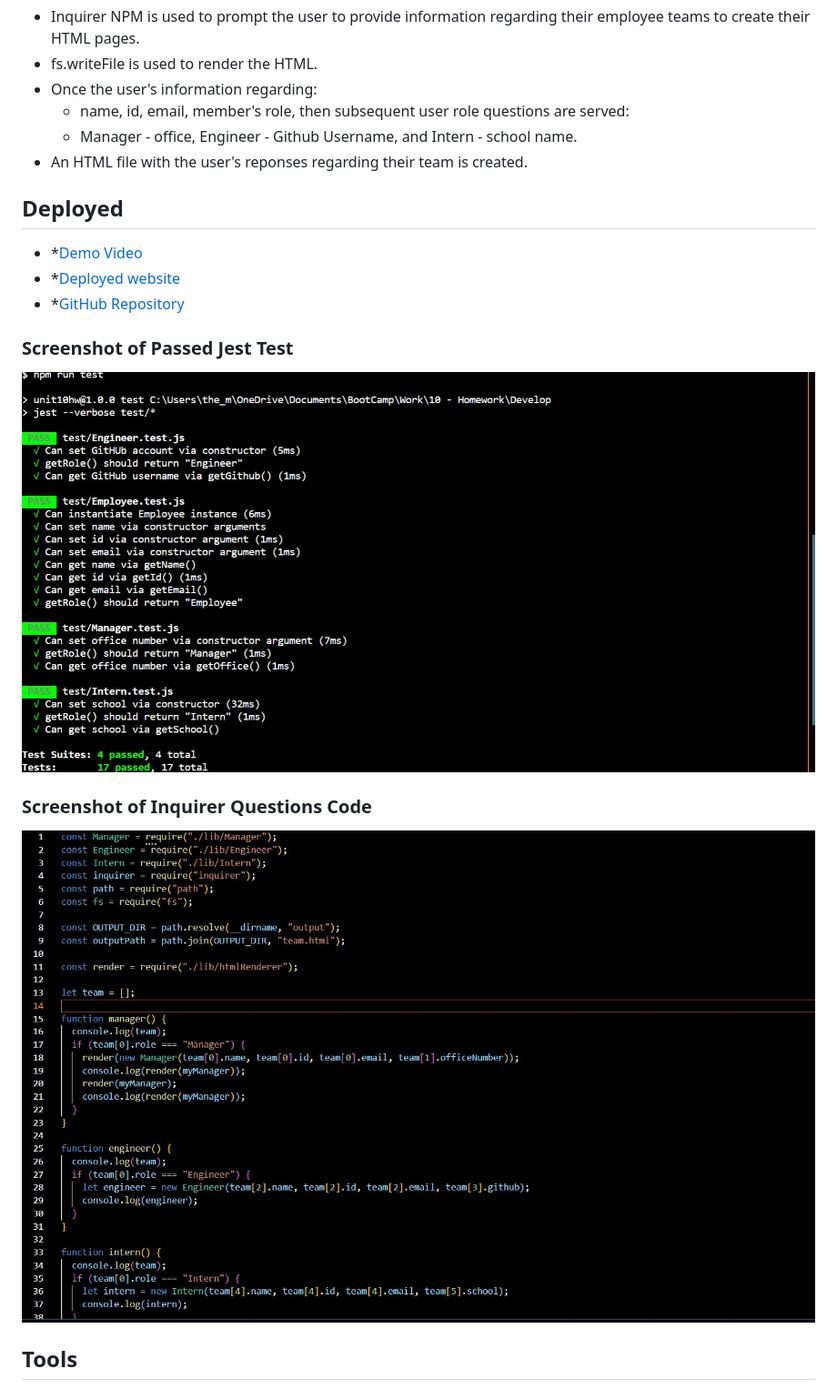
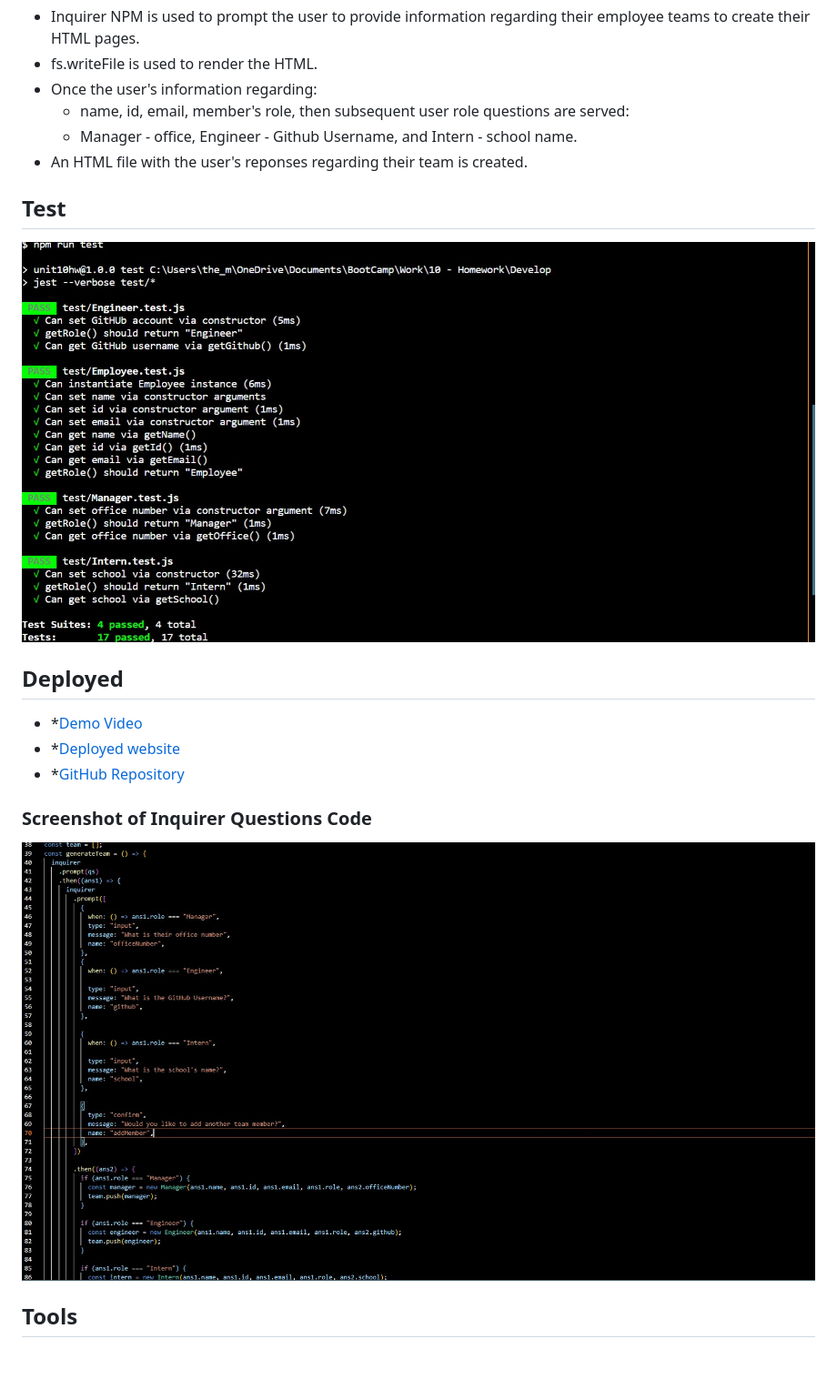
Before and after one commit to Kay0s/TeamGenerator, a Markdown page: README.md, the part around the change printed below. Shown: that part at 91% size. Drawn GitHub-style; pictures changed too: codeScreenshot.jpg; blank space fills up the shorter version.

Commit message:
updated code screen shot on README.md

```diff
--- a/README.md
+++ b/README.md
@@ -42,15 +43,15 @@ To dynamically and quickly create a team HTML page, Inquirer NPM was utilized to
   - Manager - office, Engineer - Github Username, and Intern - school name.
 - An HTML file with the user's reponses regarding their team is created.
 
+## Test
+
+![Screenshot of Passed Jest Test](./test.jpg)
+
 ## Deployed
 
 - \*[Demo Video](https://drive.google.com/file/d/1EDGMbV-lj7i_fkcQMRzqDd1oE_Q9dxL9/view)
 - \*[Deployed website](https://kay0s.github.io/https://kay0s.github.io/TeamGenerator/)
 - \*[GitHub Repository](https://github.com/Kay0s/TeamGenerator)
-
-### Screenshot of Passed Jest Test
-
-![Screenshot of Passed Jest Test](./test.jpg)
 
 ### Screenshot of Inquirer Questions Code
 
```
Also changed, not shown: other parts of README.md (+2 -1 lines), 1 other file.
